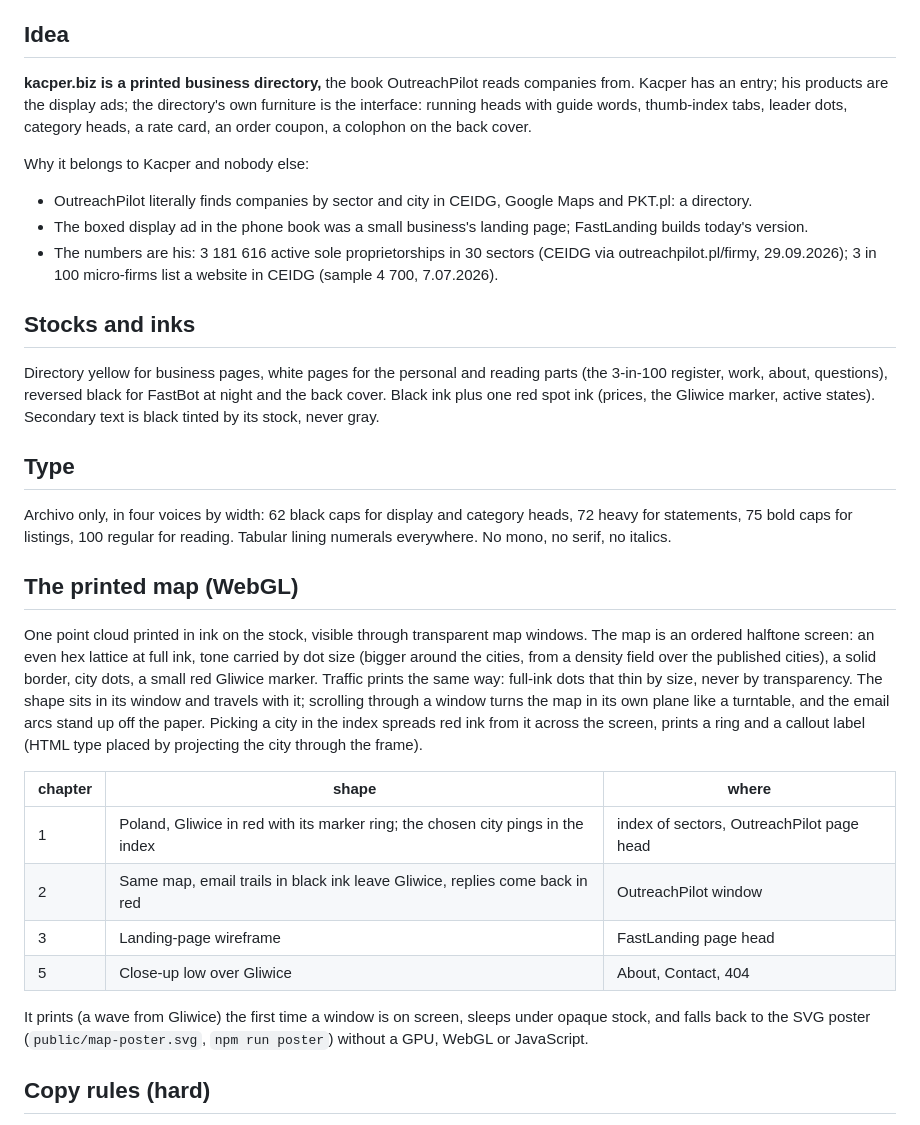
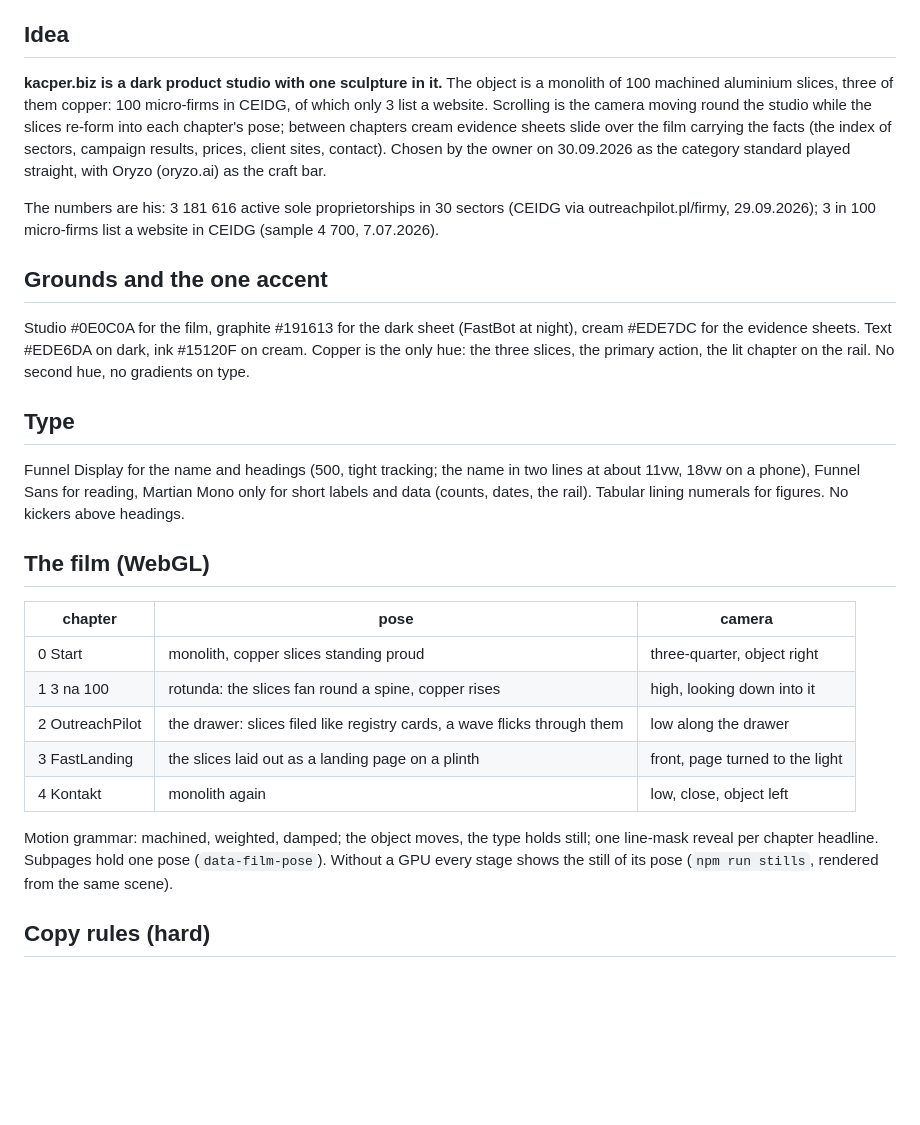
Before and after one commit to kndziwko3/kacper.biz, a Markdown page: docs/art-direction.md, the part around the change. Rendered like a GitHub page; blank space fills up the shorter version.

```diff
--- a/docs/art-direction.md
+++ b/docs/art-direction.md
@@ -6,46 +6,40 @@ idea and the copy rules in one place for people editing texts.
 
 ## Idea
 
-**kacper.biz is a printed business directory,** the book OutreachPilot reads companies from. Kacper has an entry;
-his products are the display ads; the directory's own furniture is the interface: running heads with guide words,
-thumb-index tabs, leader dots, category heads, a rate card, an order coupon, a colophon on the back cover.
+**kacper.biz is a dark product studio with one sculpture in it.** The object is a monolith of 100 machined
+aluminium slices, three of them copper: 100 micro-firms in CEIDG, of which only 3 list a website. Scrolling is the
+camera moving round the studio while the slices re-form into each chapter's pose; between chapters cream evidence
+sheets slide over the film carrying the facts (the index of sectors, campaign results, prices, client sites, contact).
+Chosen by the owner on 30.09.2026 as the category standard played straight, with Oryzo (oryzo.ai) as the craft bar.
 
-Why it belongs to Kacper and nobody else:
-- OutreachPilot literally finds companies by sector and city in CEIDG, Google Maps and PKT.pl: a directory.
-- The boxed display ad in the phone book was a small business's landing page; FastLanding builds today's version.
-- The numbers are his: 3 181 616 active sole proprietorships in 30 sectors (CEIDG via outreachpilot.pl/firmy,
-  29.09.2026); 3 in 100 micro-firms list a website in CEIDG (sample 4 700, 7.07.2026).
+The numbers are his: 3 181 616 active sole proprietorships in 30 sectors (CEIDG via outreachpilot.pl/firmy,
+29.09.2026); 3 in 100 micro-firms list a website in CEIDG (sample 4 700, 7.07.2026).
 
-## Stocks and inks
+## Grounds and the one accent
 
-Directory yellow for business pages, white pages for the personal and reading parts (the 3-in-100 register, work,
-about, questions), reversed black for FastBot at night and the back cover. Black ink plus one red spot ink (prices,
-the Gliwice marker, active states). Secondary text is black tinted by its stock, never gray.
+Studio #0E0C0A for the film, graphite #191613 for the dark sheet (FastBot at night), cream #EDE7DC for the evidence
+sheets. Text #EDE6DA on dark, ink #15120F on cream. Copper is the only hue: the three slices, the primary action,
+the lit chapter on the rail. No second hue, no gradients on type.
 
 ## Type
 
-Archivo only, in four voices by width: 62 black caps for display and category heads, 72 heavy for statements, 75
-bold caps for listings, 100 regular for reading. Tabular lining numerals everywhere. No mono, no serif, no italics.
+Funnel Display for the name and headings (500, tight tracking; the name in two lines at about 11vw, 18vw on a
+phone), Funnel Sans for reading, Martian Mono only for short labels and data (counts, dates, the rail). Tabular
+lining numerals for figures. No kickers above headings.
 
-## The printed map (WebGL)
+## The film (WebGL)
 
-One point cloud printed in ink on the stock, visible through transparent map windows. The map is an ordered
-halftone screen: an even hex lattice at full ink, tone carried by dot size (bigger around the cities, from a density
-field over the published cities), a solid border, city dots, a small red Gliwice marker. Traffic prints the same way:
-full-ink dots that thin by size, never by transparency. The shape sits in its window and travels with it; scrolling
-through a window turns the map in its own plane like a turntable, and the email arcs stand up off the paper.
-Picking a city in the index spreads red ink from it across the screen, prints a ring and a callout label (HTML type
-placed by projecting the city through the frame).
+| chapter | pose | camera |
+|---|---|---|
+| 0 Start | monolith, copper slices standing proud | three-quarter, object right |
+| 1 3 na 100 | rotunda: the slices fan round a spine, copper rises | high, looking down into it |
+| 2 OutreachPilot | the drawer: slices filed like registry cards, a wave flicks through them | low along the drawer |
+| 3 FastLanding | the slices laid out as a landing page on a plinth | front, page turned to the light |
+| 4 Kontakt | monolith again | low, close, object left |
 
-| chapter | shape | where |
-|---|---|---|
-| 1 | Poland, Gliwice in red with its marker ring; the chosen city pings in the index | index of sectors, OutreachPilot page head |
-| 2 | Same map, email trails in black ink leave Gliwice, replies come back in red | OutreachPilot window |
-| 3 | Landing-page wireframe | FastLanding page head |
-| 5 | Close-up low over Gliwice | About, Contact, 404 |
-
-It prints (a wave from Gliwice) the first time a window is on screen, sleeps under opaque stock, and falls back to
-the SVG poster (`public/map-poster.svg`, `npm run poster`) without a GPU, WebGL or JavaScript.
+Motion grammar: machined, weighted, damped; the object moves, the type holds still; one line-mask reveal per chapter
+headline. Subpages hold one pose (`data-film-pose`). Without a GPU every stage shows the still of its pose
+(`npm run stills`, rendered from the same scene).
 
 ## Copy rules (hard)
 
```
Also changed, not shown: README.md (+35 -28 lines).
